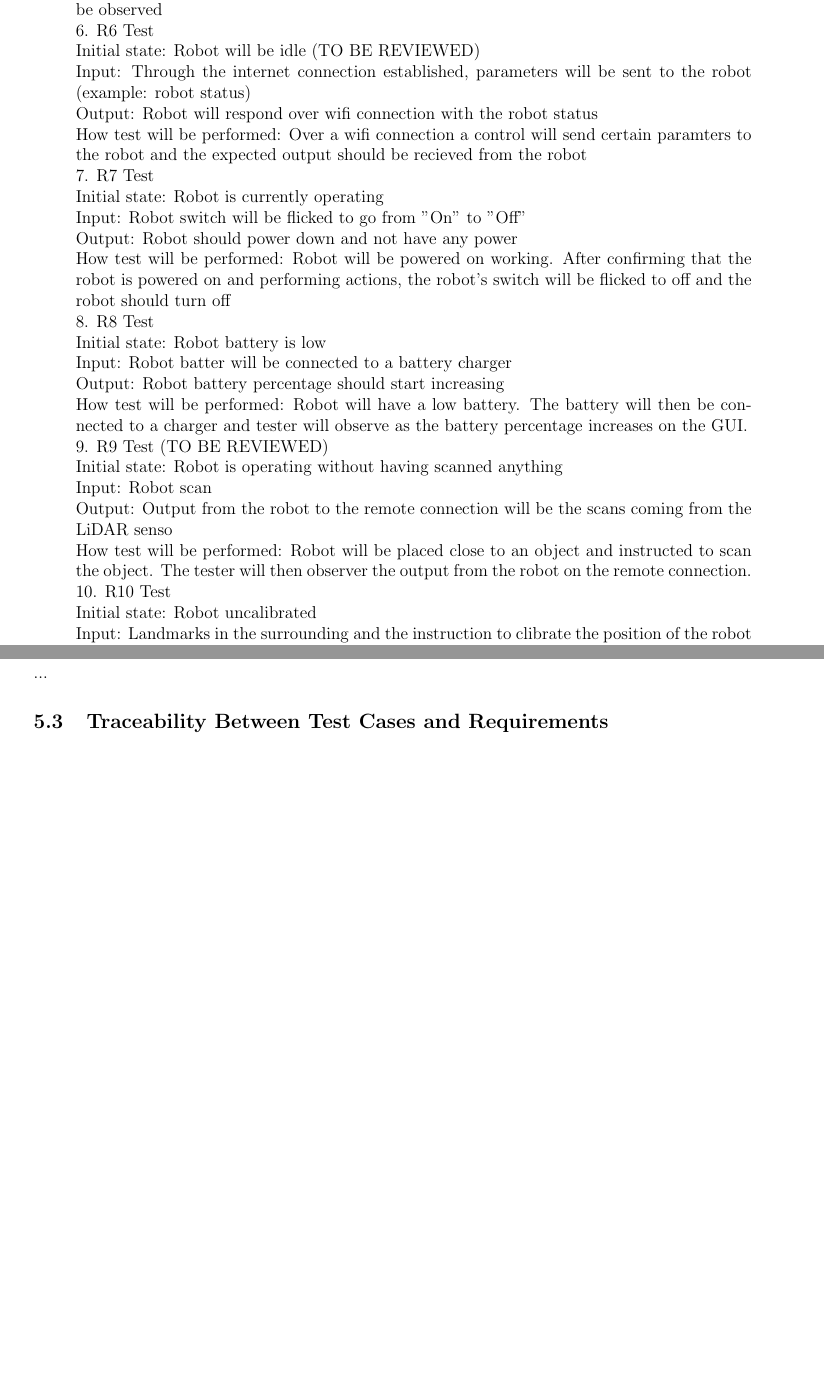
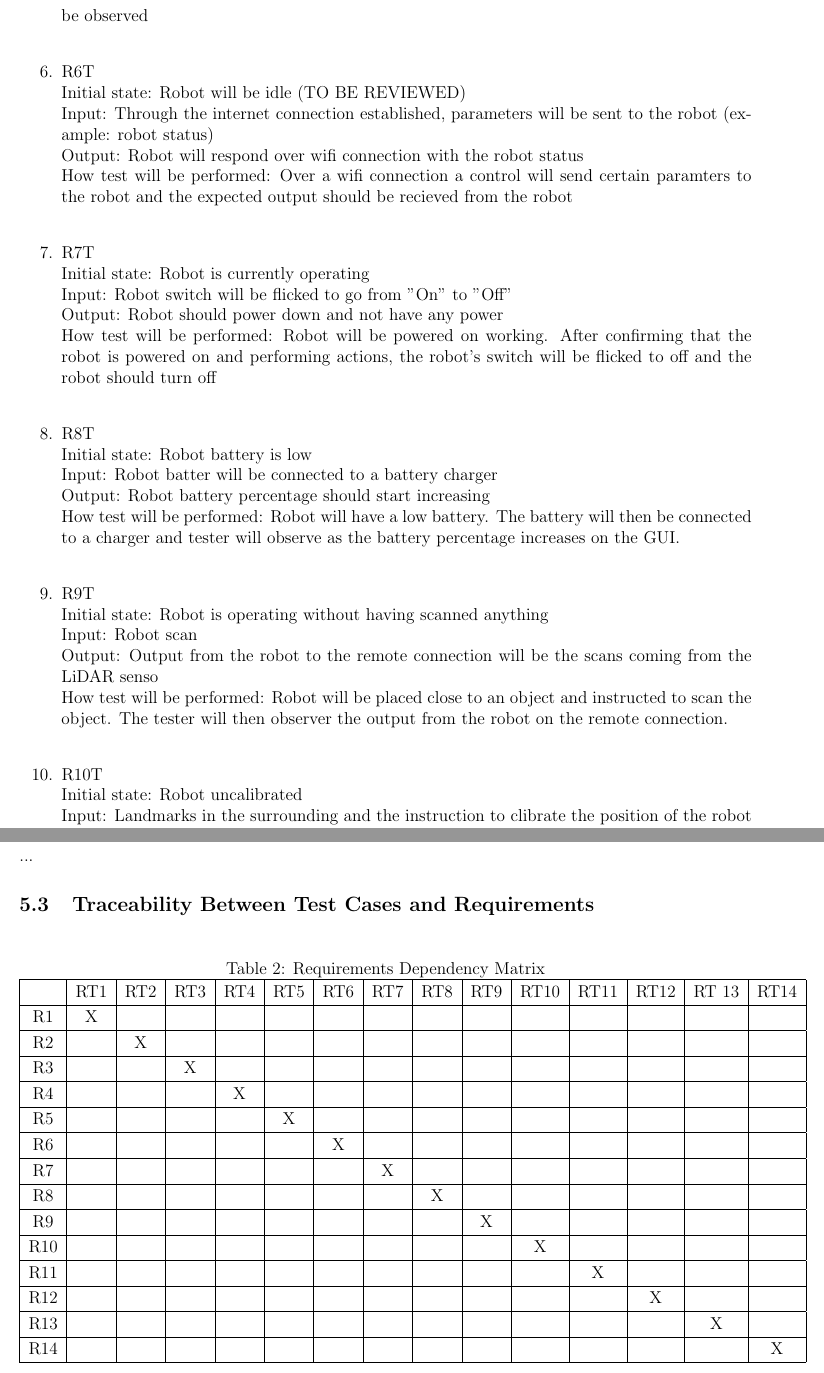
Before and after one commit to mac-casellaj/LiDart, a LaTeX document (docs/VnVPlan/VnVPlan.tex): two parts of pages 11 and 15 of 19 before the commit and two parts of pages 11 and 15 of 20 after it, joined at a grey line, cut so that both start at the same text, the shorter picture padded with empty space. Compiled offline with pdfLaTeX.

Commit message:
Adding Traceablity Matrix
Adding edits for 5.1 and adding matrix for 5.3

```diff
--- a/docs/VnVPlan/VnVPlan.tex
+++ b/docs/VnVPlan/VnVPlan.tex
@@ -5,7 +5,7 @@
 \usepackage{hyperref}
 \usepackage{enumitem}
 \usepackage{float}
-\usepackage[left=2cm, right=2cm, top=2cm, bottom=2cm]{geometry}
+\usepackage[left=1.65cm, right=2cm, top=2cm, bottom=2cm]{geometry}
 \hypersetup{
     colorlinks,
     citecolor=blue,
@@ -390,37 +389,37 @@ Initial state: Robot is stationary \\
 Input: Through a remote device connected over the internet, there will be commands given to the robot (example: Move left and Scan) \\
 Output: Robot should move left and then start scanning  \\
 How test will be performed: Robot will be remotely connnected to a control source and the robot will then be given commands from the control source and the actions of the robot will be observed \\
-6.	R6 Test \\
+\item{R6T\\}
 Initial state: Robot will be idle (TO BE REVIEWED) \\
 Input: Through the internet connection established, parameters will be sent to the robot (example: robot status) \\
 Output: Robot will respond over wifi connection with the robot status  \\
 How test will be performed: Over a wifi connection a control will send certain paramters to the robot and the expected output should be recieved from the robot \\
-7.	R7 Test \\
+\item{R7T\\}
 Initial state: Robot is currently operating \\
 Input: Robot switch will be flicked to go from "On" to "Off"\\
 Output: Robot should power down and not have any power \\
 How test will be performed: Robot will be powered on working. After confirming that the robot is powered on and performing actions, the robot's switch will be flicked to off and the robot should turn off \\
-8.	R8 Test \\
+\item{R8T\\}
 Initial state: Robot battery is low \\
 Input: Robot batter will be connected to a battery charger \\
 Output: Robot battery percentage should start increasing \\
 How test will be performed: Robot will have a low battery. The battery will then be connected to a charger and tester will observe as the battery percentage increases on the GUI.\\
-9.	R9 Test (TO BE REVIEWED)\\
+\item{R9T\\}
 Initial state: Robot is operating without having scanned anything \\
 Input: Robot scan\\
 Output: Output from the robot to the remote connection will be the scans coming from the LiDAR senso\\
 How test will be performed: Robot will be placed close to an object and instructed to scan the object. The tester will then observer the output from the robot on the remote connection. \\
-10.	R10 Test \\
+\item{R10T\\}
 Initial state: Robot uncalibrated \\
 Input: Landmarks in the surrounding and the instruction to clibrate the position of the robot \\
 Output: Coordinate of the robot in comparison to the landmarks\\
 How test will be performed: Landmarks will be placed a specific distance away from the robot at a specific orientation. The robot will be asked to calibrate. The tester will verify the measurements from the robot and verify that they are correct \\
-11.	R11 Test \\
+\item{R11T\\}
 Initial state: Robot has scanned an object \\
 Input: User identifes that they are done scanning and what to see the results \\
 Output: Robot will send the output file to the remote connection  \\
 How test will be performed: (TO BE REVIEWED) Robot will have files preinstalled and then asked to communicate them in the same that they will communicate the results of the scan. Those files will the be verified to be correct and uncorrupted \\
-12.	R12 Test \\
+\item{R12T\\}
 Initial state: Robot moving with the camera installed \\
 Input: User moving the robot around \\
 Output: Live feed from the camera onto the remote connection \\
@@ -578,6 +577,45 @@ How test will be performed: A qualified individual shall inspect the robot to en
 ...
 
 \subsection{Traceability Between Test Cases and Requirements}
+\begin{table}[H]
+  \centering
+  \caption{Requirements Dependency Matrix}
+  \begin{tabular}{|c|c|c|c|c|c|c|c|c|c|c|c|c|c|c|c|}
+  \hline
+    & RT1 & RT2 & RT3 & RT4 & RT5 & RT6 & RT7 & RT8 & RT9 & RT10 & RT11 & RT12 & RT 13 & RT14\\
+  \hline
+  R1      &X & & & & & & & & & & & & & \\
+  \hline
+  R2      & &X & & & & & & & & & & & & \\
+  \hline
+  R3      & & &X & & & & & & & & & & & \\
+  \hline
+  R4      & & & &X & & & & & & & & & & \\
+  \hline
+  R5      & & & & &X & & & & & & & & & \\
+  \hline
+  R6      & & & & & &X & & & & & & & & \\
+  \hline
+  R7      & & & & & & &X & & & & & & & \\
+  \hline
+  R8      & & & & & & & &X & & & & & & \\
+  \hline
+  R9      & & & & & & & & &X & & & & & \\
+  \hline
+  R10      & & & & & & & & & &X & & & & \\
+  \hline
+  R11      & & & & & & & & & & &X & & & \\
+  \hline
+  R12      & & & & & & & & & & & &X & & \\
+  \hline
+  R13      & & & & & & & & & & & & &X & \\
+  \hline
+  R14      & & & & & & & & & & & & & &X \\
+  \hline
+  \end{tabular}
+
+  \label{Table:A_trace}
+  \end{table}
 
 \wss{Provide a table that shows which test cases are supporting which
   requirements.}
```
Also changed, not shown: docs/VnVPlan/VnVPlan.pdf, docs/VnVPlan/VnVPlan.tex (15 more changed lines).
